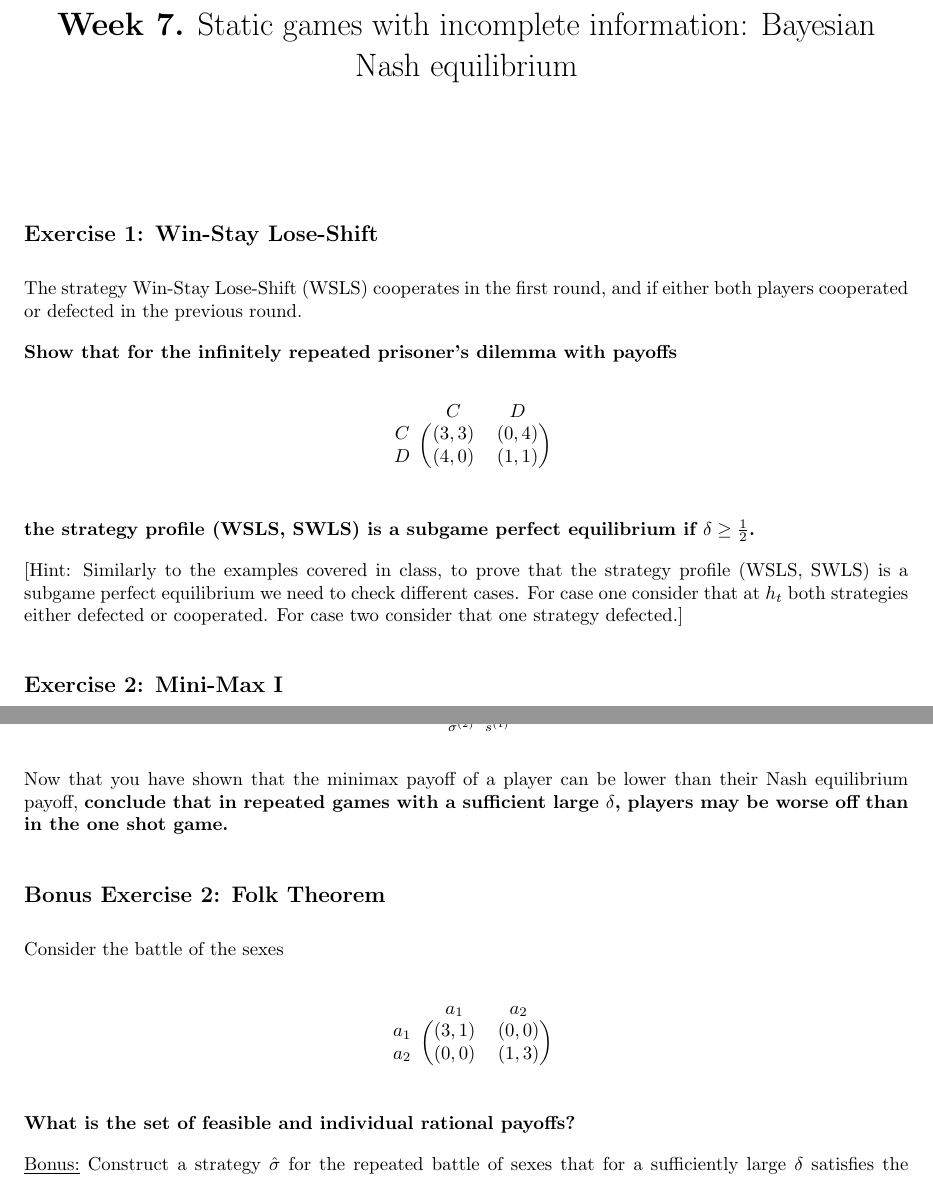
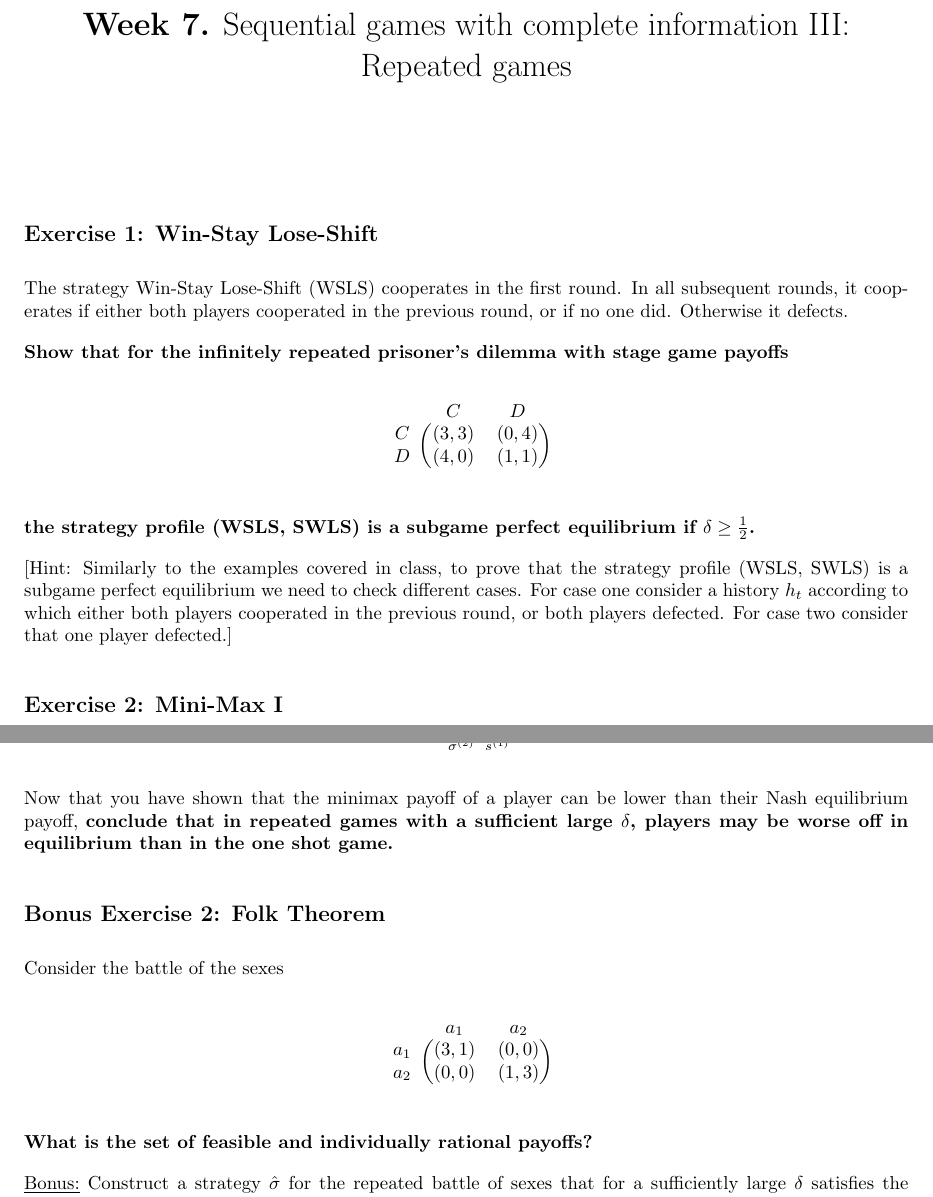
Before and after one commit to DYNOSOBs/social-behaviour, a LaTeX problem sheet (teaching/classical_game_theory/exercises/w7.tex): two parts of pages 1 and 2 of 2, joined at a grey line, cut at the place of the change. Compiled offline with pdfLaTeX.

Commit message:
address CH comments on exercises

```diff
--- a/teaching/classical_game_theory/exercises/w7.tex
+++ b/teaching/classical_game_theory/exercises/w7.tex
@@ -13,7 +13,7 @@
 \usepackage{eurosym}
 \usepackage{enumerate}
 
-\title{\textbf{Week 7.} Static games with incomplete information: Bayesian Nash equilibrium}
+\title{\textbf{Week 7.} Sequential games with complete information III: Repeated games}
 \date{}
 
 \begin{document}
@@ -21,10 +21,12 @@
 
 \subsection*{Exercise 1: Win-Stay Lose-Shift}
 
-The strategy Win-Stay Lose-Shift (WSLS) cooperates in the first round, and if
-either both players cooperated or defected in the previous round.
+The strategy Win-Stay Lose-Shift (WSLS) cooperates in the first round. In all
+subsequent rounds, it cooperates if either both players cooperated in the
+previous round, or if no one did. Otherwise it defects.
 
-\textbf{Show that for the infinitely repeated prisoner's dilemma with payoffs}
+\textbf{Show that for the infinitely repeated prisoner's dilemma with stage game
+payoffs}
 
 \begin{equation*}
     \begin{blockarray}{ccc}
@@ -41,8 +43,9 @@ either both players cooperated or defected in the previous round.
 
 [Hint: Similarly to the examples covered in class, to prove that the strategy
 profile (WSLS, SWLS) is a subgame perfect equilibrium we need to check different
-cases. For case one consider that at $h_t$ both strategies either defected or
-cooperated. For case two consider that one strategy defected.]
+cases. For case one consider a history \(h_t\) according to which either both
+players cooperated in the previous round, or both players defected. For case two
+consider that one player defected.]
 
 \subsection*{Exercise 2: Mini-Max I}
 
@@ -92,14 +95,15 @@ could get in a Nash equilibrium. Specifically, consider the game
         \sigma^{(2)} & = (q, 1- q) \text{ with } q \in \left[\frac{1}{3}, \frac{2}{3}\right],\\
     \end{align*}
     and the resulting payoffs are \(\hat{u}^{(1)} = 0, \hat{u}^{(2)} = 1\).
-    \item \textbf{Show that} player 2's minimax payoff \(u^{(2)} =
+    \item \textbf{Show that} player 2's minimax payoff \(\underline{u}^{(2)} =
     \min\limits_{\sigma^{(2)}} \max\limits_{s^{(1)}} u^{(2)}(s^{(1)},
     \sigma^{(2)}) = 0 < \hat{u}^{(2)}\).
 \end{itemize}
 
 Now that you have shown that the minimax payoff of a player can be lower than
-their Nash equilibrium payoff, \textbf{conclude that in repeated games with a sufficient
-large \(\delta\), players may be worse off than in the one shot game.}
+their Nash equilibrium payoff, \textbf{conclude that in repeated games with a
+sufficient large \(\delta\), players may be worse off in equilibrium than in the
+one shot game.}
 
 \subsection*{Bonus Exercise 2: Folk Theorem}
 
@@ -115,7 +119,7 @@ Consider the battle of the sexes
     \end{blockarray}
 \end{equation*}
 
-\textbf{What is the set of feasible and individual rational payoffs?}
+\textbf{What is the set of feasible and individually rational payoffs?}
 
 \underline{Bonus:} Construct a strategy \(\hat{\sigma}\) for the repeated battle of sexes
 that for a sufficiently large \(\delta\) satisfies the following 2 conditions.
```
Also changed, not shown: teaching/classical_game_theory/index.md (+2 -1 lines), teaching/classical_game_theory/exercises/w7.pdf.
